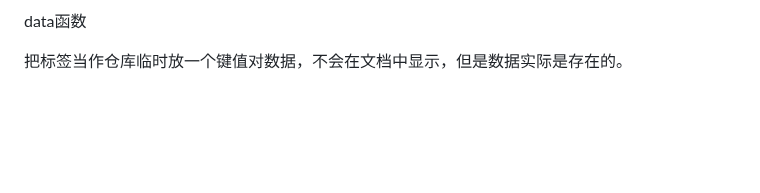
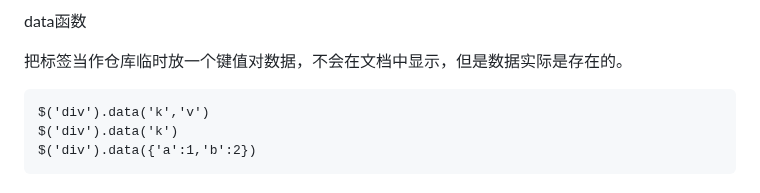
Before and after one commit to Gshelldong/LearnFront, a Markdown page: day49 jquery使用/readme.md, the part around the change. GitHub-like rendering; blank space fills up the shorter version.

Commit message:
day50练习完

````diff
--- a/day49 jquery使用/readme.md
+++ b/day49 jquery使用/readme.md
@@ -235,3 +235,8 @@ $('div').each(function(index){
 data函数
 
 把标签当作仓库临时放一个键值对数据，不会在文档中显示，但是数据实际是存在的。
+```text
+$('div').data('k','v')
+$('div').data('k')
+$('div').data({'a':1,'b':2})
+```
````
